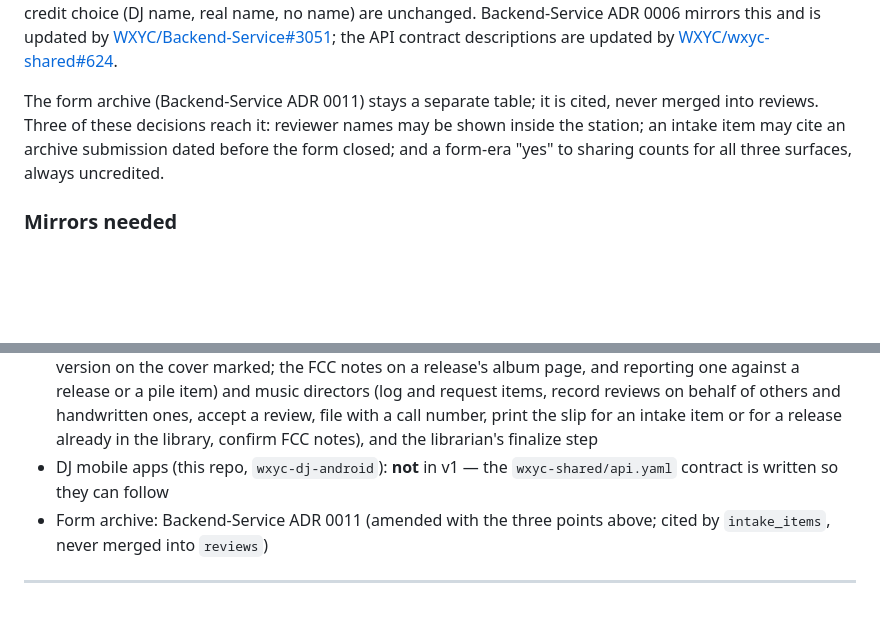
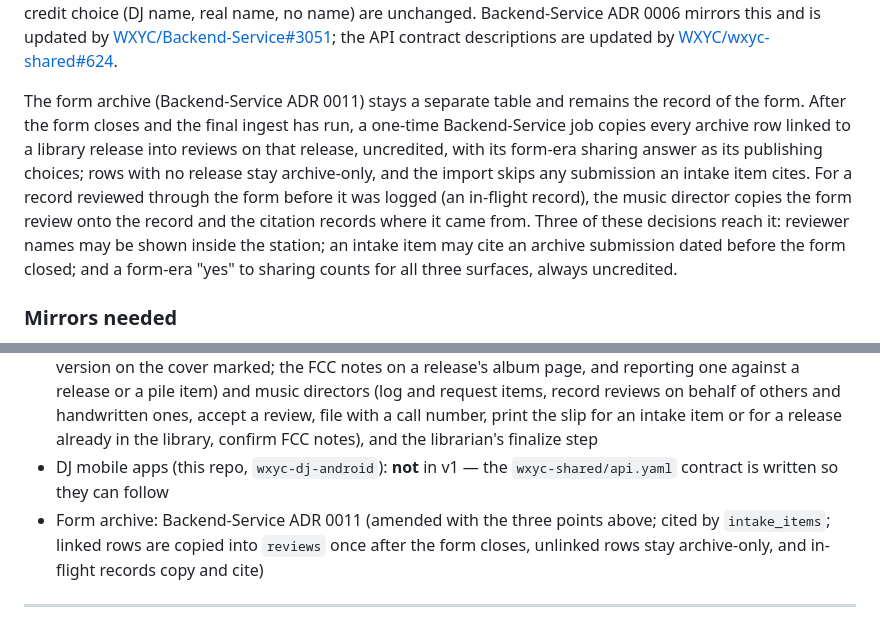
Before and after one commit to WXYC/wxyc-dj-ios, a Markdown page: docs/cross-repo-adrs.md, 2 parts joined by grey strips. Rendered like a GitHub page; blank space fills up the shorter version.

Commit message:
docs: record the 2026-10-14 form-archive import in ADR 0005

```diff
--- a/docs/cross-repo-adrs.md
+++ b/docs/cross-repo-adrs.md
@@ -164,7 +164,7 @@ Consent is collected per surface: one checkbox each for the website, the WXYC ap
 
 Author names may be shown anywhere inside the station: the DJ site and the DJ apps. The form's anonymity promise covers only outside the station. Inside the station, people on review surfaces (review authors, editors, FCC note reporters and confirmers, the DJ a record is requested of or checked out to, and the names in notice emails) are shown by their real name, falling back to their account name (on-air handle, else username) when no real name is on file. A review recorded on someone's behalf, or with no linked account, keeps the author name the music director typed. The on-air handle remains the public name: no public or anonymous surface shows a real name unless the review's author chose to be credited by it. The per-surface consent and that credit choice (DJ name, real name, no name) are unchanged. Backend-Service ADR 0006 mirrors this and is updated by [WXYC/Backend-Service#3051](https://github.com/WXYC/Backend-Service/issues/3051); the API contract descriptions are updated by [WXYC/wxyc-shared#624](https://github.com/WXYC/wxyc-shared/issues/624).
 
-The form archive (Backend-Service ADR 0011) stays a separate table; it is cited, never merged into reviews. Three of these decisions reach it: reviewer names may be shown inside the station; an intake item may cite an archive submission dated before the form closed; and a form-era "yes" to sharing counts for all three surfaces, always uncredited.
+The form archive (Backend-Service ADR 0011) stays a separate table and remains the record of the form. After the form closes and the final ingest has run, a one-time Backend-Service job copies every archive row linked to a library release into reviews on that release, uncredited, with its form-era sharing answer as its publishing choices; rows with no release stay archive-only, and the import skips any submission an intake item cites. For a record reviewed through the form before it was logged (an in-flight record), the music director copies the form review onto the record and the citation records where it came from. Three of these decisions reach it: reviewer names may be shown inside the station; an intake item may cite an archive submission dated before the form closed; and a form-era "yes" to sharing counts for all three surfaces, always uncredited.
 
 ### Mirrors needed
 
@@ -184,7 +184,7 @@ The form archive (Backend-Service ADR 0011) stays a separate table; it is cited,
 - BS endpoints: `/intake` (log, request, check out, accept, pass, release, file, accept-review, print, finalize), `/reviews` (including a review's edit history), `POST /library/{id}/print` (the slip for any typed review of a release already in the library), and the FCC notes endpoints (report, list a record's notes and the music directors' waiting list, confirm, and remove, which a music director may do to any note and its reporter to their own unconfirmed one); a new `reviews` permission key (none for `member`; read and write for `dj`; read, write and manage for music directors and station managers); the cutover gate where library and rotation rows are inserted
 - dj-site: new screens for DJs (the pile; writing and editing their own reviews; a review's edit history, with the version on the cover marked; the FCC notes on a release's album page, and reporting one against a release or a pile item) and music directors (log and request items, record reviews on behalf of others and handwritten ones, accept a review, file with a call number, print the slip for an intake item or for a release already in the library, confirm FCC notes), and the librarian's finalize step
 - DJ mobile apps (this repo, `wxyc-dj-android`): **not** in v1 — the `wxyc-shared/api.yaml` contract is written so they can follow
-- Form archive: Backend-Service ADR 0011 (amended with the three points above; cited by `intake_items`, never merged into `reviews`)
+- Form archive: Backend-Service ADR 0011 (amended with the three points above; cited by `intake_items`; linked rows are copied into `reviews` once after the form closes, unlinked rows stay archive-only, and in-flight records copy and cite)
 
 ---
 
```
Also changed, not shown: other parts of docs/cross-repo-adrs.md (+1 -1 lines).
